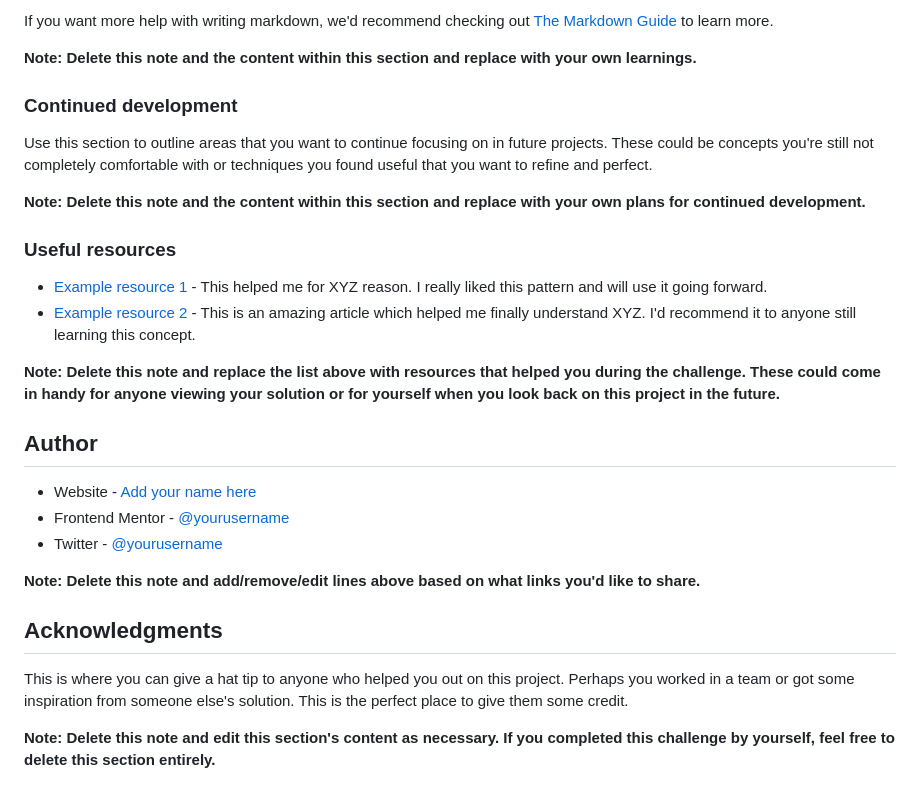
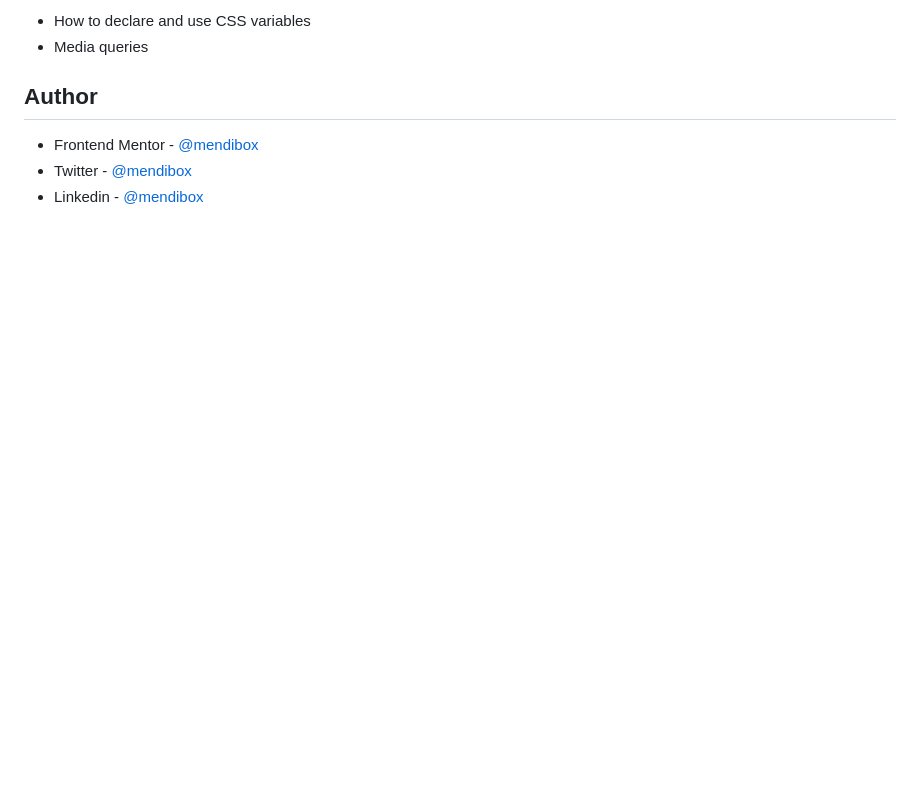
Before and after one commit to mendibox/order-summary-component, a Markdown page: README.md, the part around the change printed below. GitHub-like rendering; blank space fills up the shorter version.

```diff
--- a/README.md
+++ b/README.md
@@ -81,30 +47,8 @@ const proudOfThisFunc = () => {
-If you want more help with writing markdown, we'd recommend checking out [The Markdown Guide](https://www.markdownguide.org/) to learn more.
-
-**Note: Delete this note and the content within this section and replace with your own learnings.**
-
-### Continued development
-
-Use this section to outline areas that you want to continue focusing on in future projects. These could be concepts you're still not completely comfortable with or techniques you found useful that you want to refine and perfect.
-
-**Note: Delete this note and the content within this section and replace with your own plans for continued development.**
-
-### Useful resources
-
-- [Example resource 1](https://www.example.com) - This helped me for XYZ reason. I really liked this pattern and will use it going forward.
-- [Example resource 2](https://www.example.com) - This is an amazing article which helped me finally understand XYZ. I'd recommend it to anyone still learning this concept.
-
-**Note: Delete this note and replace the list above with resources that helped you during the challenge. These could come in handy for anyone viewing your solution or for yourself when you look back on this project in the future.**
+- How to declare and use CSS variables
+- Media queries
 
 ## Author
 
-- Website - [Add your name here](https://www.your-site.com)
-- Frontend Mentor - [@yourusername](https://www.frontendmentor.io/profile/yourusername)
-- Twitter - [@yourusername](https://www.twitter.com/yourusername)
-
-**Note: Delete this note and add/remove/edit lines above based on what links you'd like to share.**
-
-## Acknowledgments
-
-This is where you can give a hat tip to anyone who helped you out on this project. Perhaps you worked in a team or got some inspiration from someone else's solution. This is the perfect place to give them some credit.
-
-**Note: Delete this note and edit this section's content as necessary. If you completed this challenge by yourself, feel free to delete this section entirely.**
+- Frontend Mentor - [@mendibox](https://www.frontendmentor.io/profile/mendibox)
+- Twitter - [@mendibox](https://www.twitter.com/mendibox)
+- Linkedin - [@mendibox](https://www.linkedin.com/in/mendibox/)
```
Also changed, not shown: other parts of README.md (+4 -38 lines), images/desktop_screenshot.png (added).
